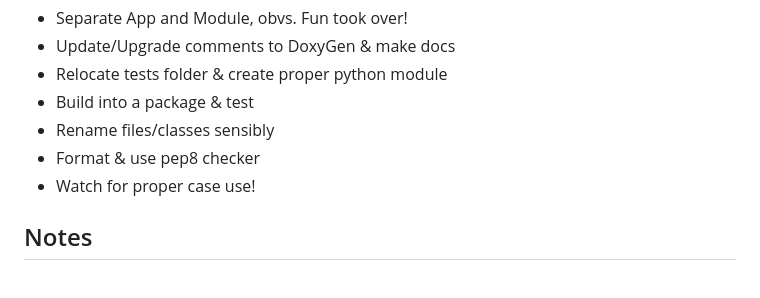
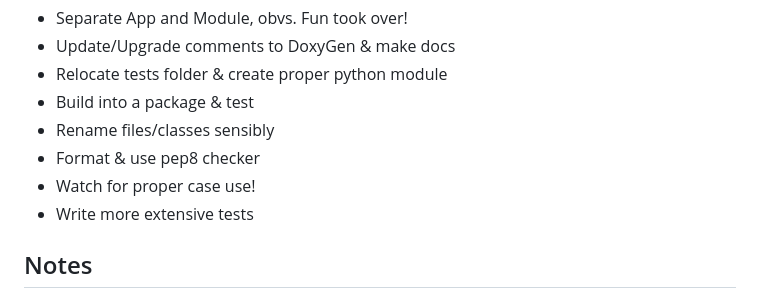
Before and after one commit to EventHor1zon/STM32F1_Serial_Flasher, a Markdown page: README.md, the part around the change. GitHub-like rendering.

Commit message:
more readme

```diff
--- a/README.md
+++ b/README.md
@@ -76,6 +76,7 @@ Todos
 - Rename files/classes sensibly
 - Format & use pep8 checker
 - Watch for proper case use!
+- Write more extensive tests
 
 
 ## Notes
```
